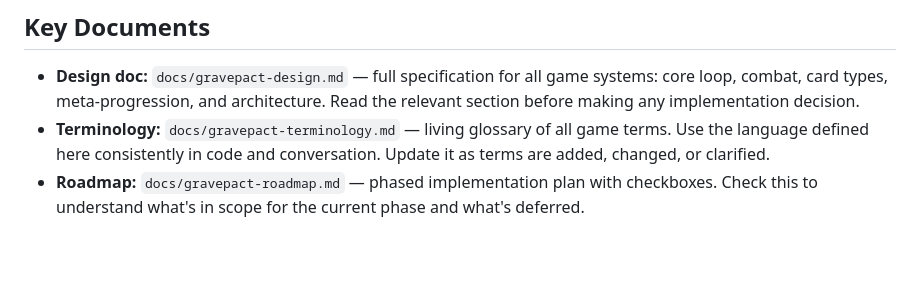
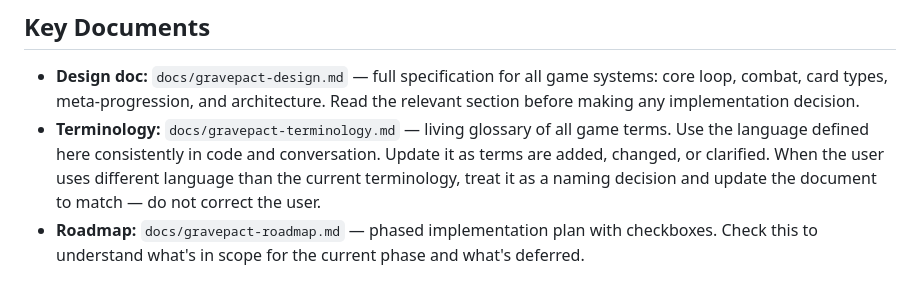
Before and after one commit to philipsteingruber/gravepact, a Markdown page: .claude/CLAUDE.md, the part around the change. Rendered like a GitHub page; blank space fills up the shorter version.

```diff
--- a/.claude/CLAUDE.md
+++ b/.claude/CLAUDE.md
@@ -5,7 +5,7 @@ A dark fantasy deck-building roguelite played in the browser. The player runs th
 ## Key Documents
 
 - **Design doc:** `docs/gravepact-design.md` — full specification for all game systems: core loop, combat, card types, meta-progression, and architecture. Read the relevant section before making any implementation decision.
-- **Terminology:** `docs/gravepact-terminology.md` — living glossary of all game terms. Use the language defined here consistently in code and conversation. Update it as terms are added, changed, or clarified.
+- **Terminology:** `docs/gravepact-terminology.md` — living glossary of all game terms. Use the language defined here consistently in code and conversation. Update it as terms are added, changed, or clarified. When the user uses different language than the current terminology, treat it as a naming decision and update the document to match — do not correct the user.
 - **Roadmap:** `docs/gravepact-roadmap.md` — phased implementation plan with checkboxes. Check this to understand what's in scope for the current phase and what's deferred.
 
 ## Tech Stack
```
Also changed, not shown: docs/gravepact-design.md (+7 -7 lines), docs/gravepact-terminology.md (+19 -0 lines).
